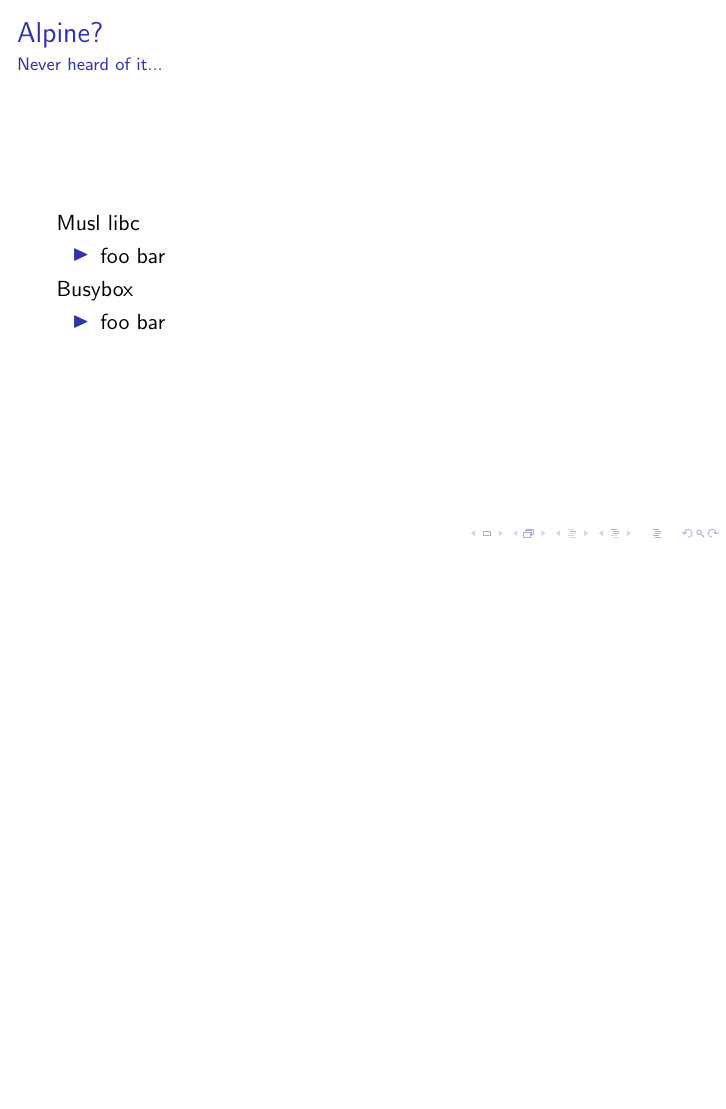
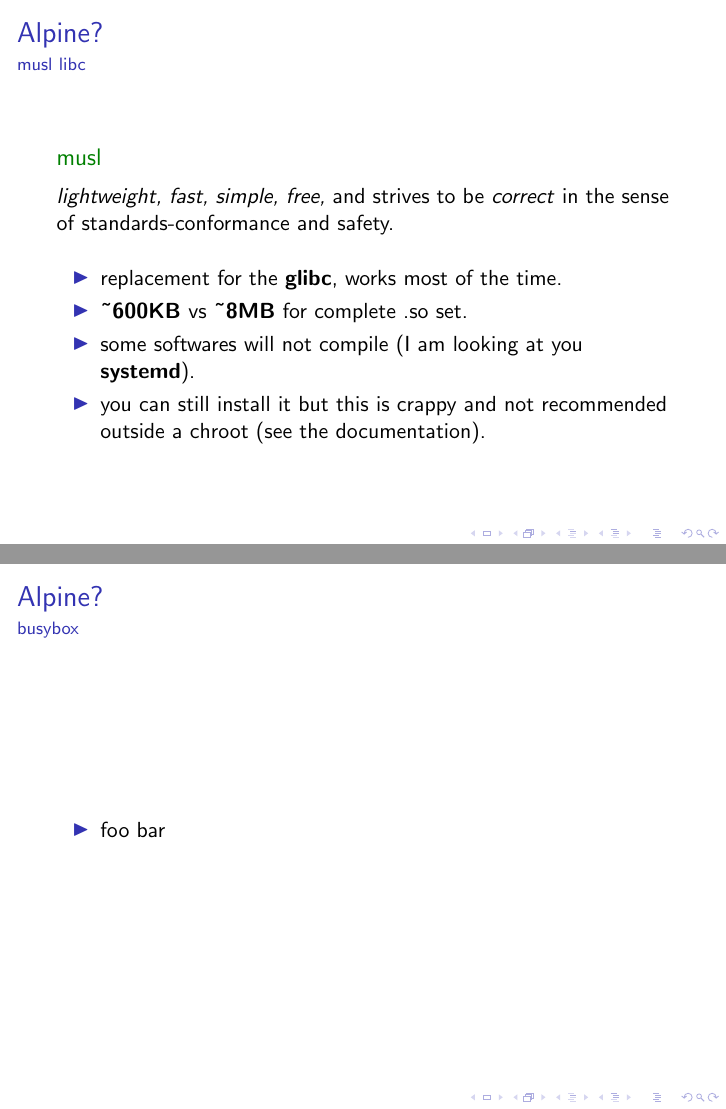
Before and after one commit to IxDay/mastering-alpine, LaTeX slides (mastering-alpine.tex): page 3 of 13 before the commit and pages 3 and 4 of 14 after it, the two joined at a grey line, the shorter picture padded with empty space. Compiled offline with pdfLaTeX; a LaTeX package or settings file that is missing is left out.

Commit message:
Complete musl lib frame

```diff
--- a/mastering-alpine.tex
+++ b/mastering-alpine.tex
@@ -31,25 +31,39 @@
     \item easier to understand and deploy.
     \item force you to investigate time in your system, and production
       environment.
-    \item reduce security risks by mastering your toolchain, \textbf{no more third party unknown containers!}
+    \item reduce security risks by mastering your toolchain,
+      \textbf{no more third party unknown containers!}
   \end{itemize}
 \end{frame}
 
 \begin{frame}
   \frametitle{Alpine?}
-  \framesubtitle{Never heard of it...}
-  Musl libc
+  \framesubtitle{musl libc}
+  \begin{exampleblock}{musl}
+    \vskip2mm
+    \textit{lightweight, fast, simple, free,} and strives to be
+    \textit{correct} in the sense of standards-conformance and safety.
+    \vskip2mm
+    \end{exampleblock}
   \begin{itemize}
-    \item foo bar
+    \item replacement for the \textbf{glibc}, works most of the time.
+    \item \textbf{\char`~600KB} vs \textbf{\char`~8MB} for complete .so set.
+    \item some softwares will not compile (I am looking at you \textbf{systemd}).
+    \item you can still install it but this is crappy and not
+      recommended outside a chroot (see the documentation).
   \end{itemize}
-  Busybox
+\end{frame}
+
+\begin{frame}
+  \frametitle{Alpine?}
+  \framesubtitle{busybox}
   \begin{itemize}
     \item foo bar
   \end{itemize}
 \end{frame}
 
 \begin{frame}{Why using it?}
-  Masterize your toolchain, avoid using third party unknown containers
+    Masterize your toolchain, avoid using third party unknown containers
 \end{frame}
 
 \begin{frame}{Why using it?}
```
Also changed, not shown: mastering-alpine.tex (5 more changed lines).
